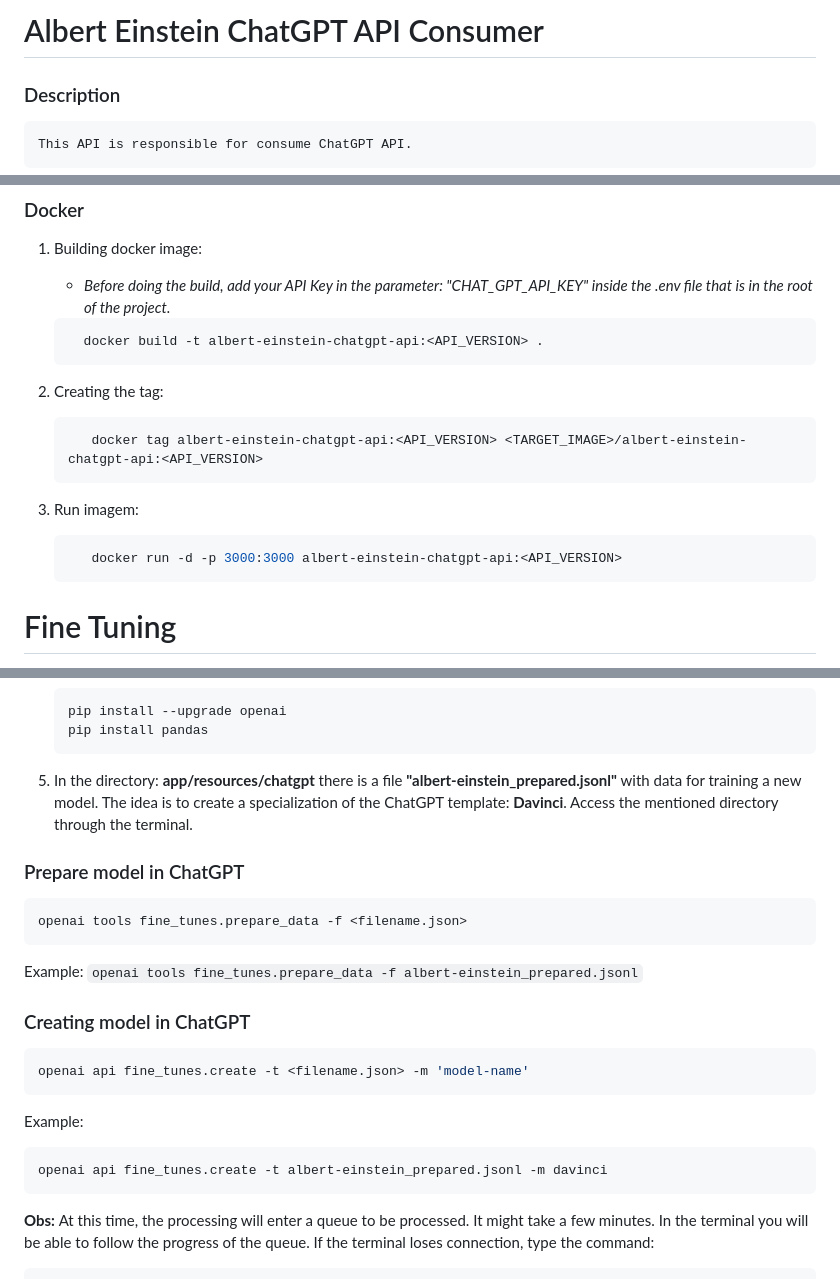
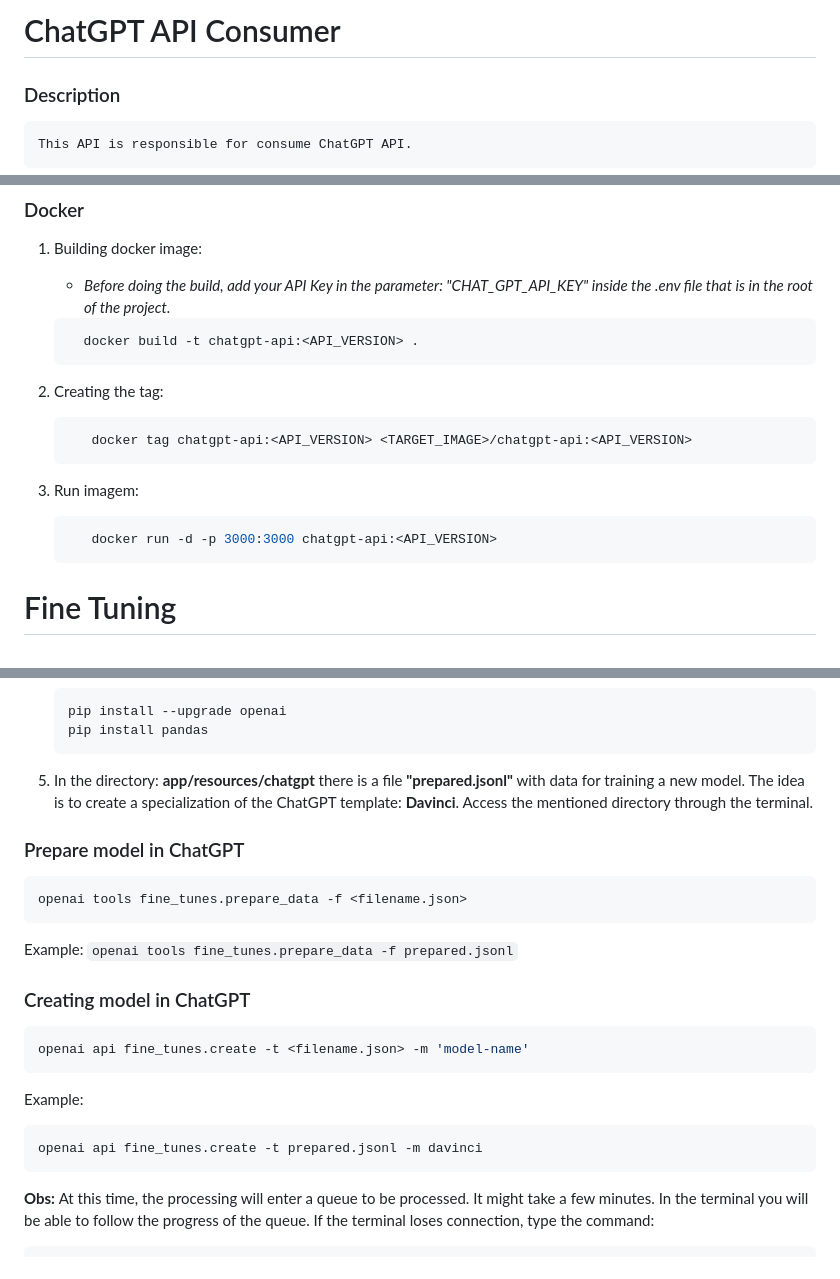
Before and after one commit to resendepriscila/chatbot-challenge, a Markdown page: albert-einstein-chatgpt-api/README.md, 3 parts joined by grey strips. Rendered like a GitHub page.

`````diff
--- a/albert-einstein-chatgpt-api/README.md
+++ b/albert-einstein-chatgpt-api/README.md
@@ -1,4 +1,4 @@
-# Albert Einstein ChatGPT API Consumer
+# ChatGPT API Consumer
 
 ### Description
     This API is responsible for consume ChatGPT API.
@@ -71,19 +71,19 @@
         inside the .env file that is in the root of the project. </em>
 
     ```bash
-      docker build -t albert-einstein-chatgpt-api:<API_VERSION> .
+      docker build -t chatgpt-api:<API_VERSION> .
     ```
 
 2. Creating the tag:
 
    ```bash
-      docker tag albert-einstein-chatgpt-api:<API_VERSION> <TARGET_IMAGE>/albert-einstein-chatgpt-api:<API_VERSION>
+      docker tag chatgpt-api:<API_VERSION> <TARGET_IMAGE>/chatgpt-api:<API_VERSION>
    ```
 
 3. Run imagem:
 
    ```bash
-      docker run -d -p 3000:3000 albert-einstein-chatgpt-api:<API_VERSION>
+      docker run -d -p 3000:3000 chatgpt-api:<API_VERSION>
    ```
 
 # Fine Tuning
@@ -107,7 +107,7 @@ Creating the ChatGPT template specialization to meet Albert Einstein Academy exp
    pip install pandas
    ````
 
-5. In the directory: <strong>app/resources/chatgpt</strong> there is a file <strong>"albert-einstein_prepared.jsonl"</strong> with data for training a new model. The idea is to create a specialization of the ChatGPT template: <strong>Davinci</strong>. Access the mentioned directory through the terminal.
+5. In the directory: <strong>app/resources/chatgpt</strong> there is a file <strong>"prepared.jsonl"</strong> with data for training a new model. The idea is to create a specialization of the ChatGPT template: <strong>Davinci</strong>. Access the mentioned directory through the terminal.
 
 ### Prepare model in ChatGPT
 
@@ -116,7 +116,7 @@ Creating the ChatGPT template specialization to meet Albert Einstein Academy exp
    ```
    Example:
       ```
-      openai tools fine_tunes.prepare_data -f albert-einstein_prepared.jsonl
+      openai tools fine_tunes.prepare_data -f prepared.jsonl
       ```
 
 ### Creating model in ChatGPT
@@ -126,7 +126,7 @@ openai api fine_tunes.create -t <filename.json> -m 'model-name'
 ```
    Example:
 ```bash
-openai api fine_tunes.create -t albert-einstein_prepared.jsonl -m davinci
+openai api fine_tunes.create -t prepared.jsonl -m davinci
 ```
    <strong>Obs: </strong> At this time, the processing will enter a queue to be processed. It might take a few minutes.
    In the terminal you will be able to follow the progress of the queue.
`````
